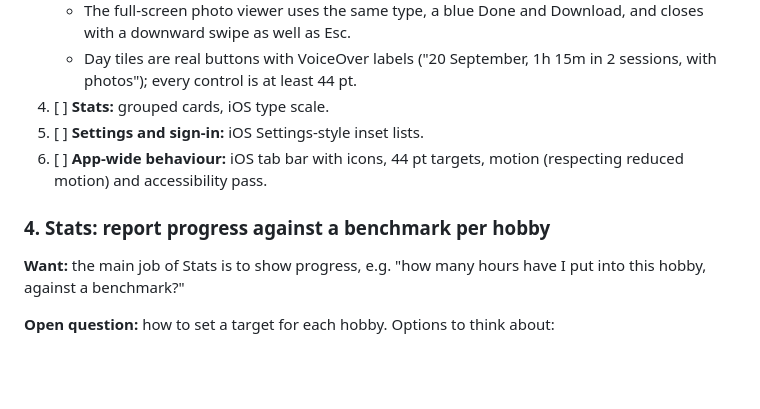
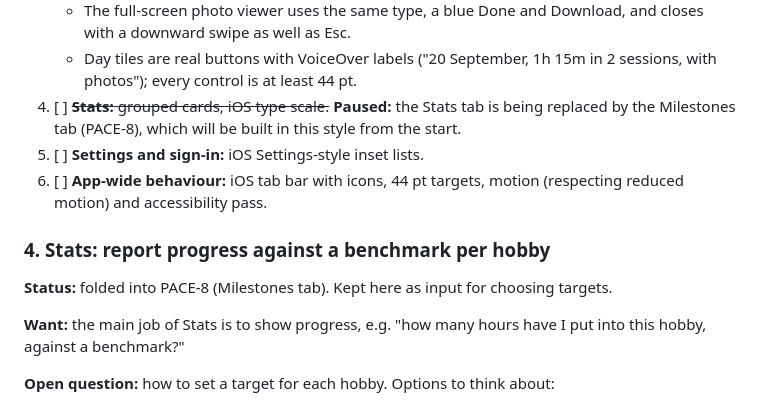
Before and after one commit to SarahTTAN107/pace, a Markdown page: BACKLOG.md, the part around one of its changes. Rendered like a GitHub page; blank space fills up the shorter version.

```diff
--- a/BACKLOG.md
+++ b/BACKLOG.md
@@ -44,11 +81,13 @@ Open feedback and ideas, newest first. Move an item to a PR when work starts.
    - A day's sessions open in a bottom sheet like the Timer's: grabber, Done, drag down, tap outside or Esc to close. Rows show the thumbnail, name, length and time, the note, and tags as grey capsules; Expand / Read note in blue, Delete in red with a second tap to confirm.
    - The full-screen photo viewer uses the same type, a blue Done and Download, and closes with a downward swipe as well as Esc.
    - Day tiles are real buttons with VoiceOver labels ("20 September, 1h 15m in 2 sessions, with photos"); every control is at least 44 pt.
-4. [ ] **Stats:** grouped cards, iOS type scale.
+4. [ ] ~~**Stats:** grouped cards, iOS type scale.~~ **Paused:** the Stats tab is being replaced by the Milestones tab (PACE-8), which will be built in this style from the start.
 5. [ ] **Settings and sign-in:** iOS Settings-style inset lists.
 6. [ ] **App-wide behaviour:** iOS tab bar with icons, 44 pt targets, motion (respecting reduced motion) and accessibility pass.
 
 ### 4. Stats: report progress against a benchmark per hobby
+
+**Status:** folded into PACE-8 (Milestones tab). Kept here as input for choosing targets.
 
 **Want:** the main job of Stats is to show progress, e.g. "how many hours have I put into this hobby, against a benchmark?"
 
```
Also changed, not shown: other parts of BACKLOG.md (+37 -0 lines).
